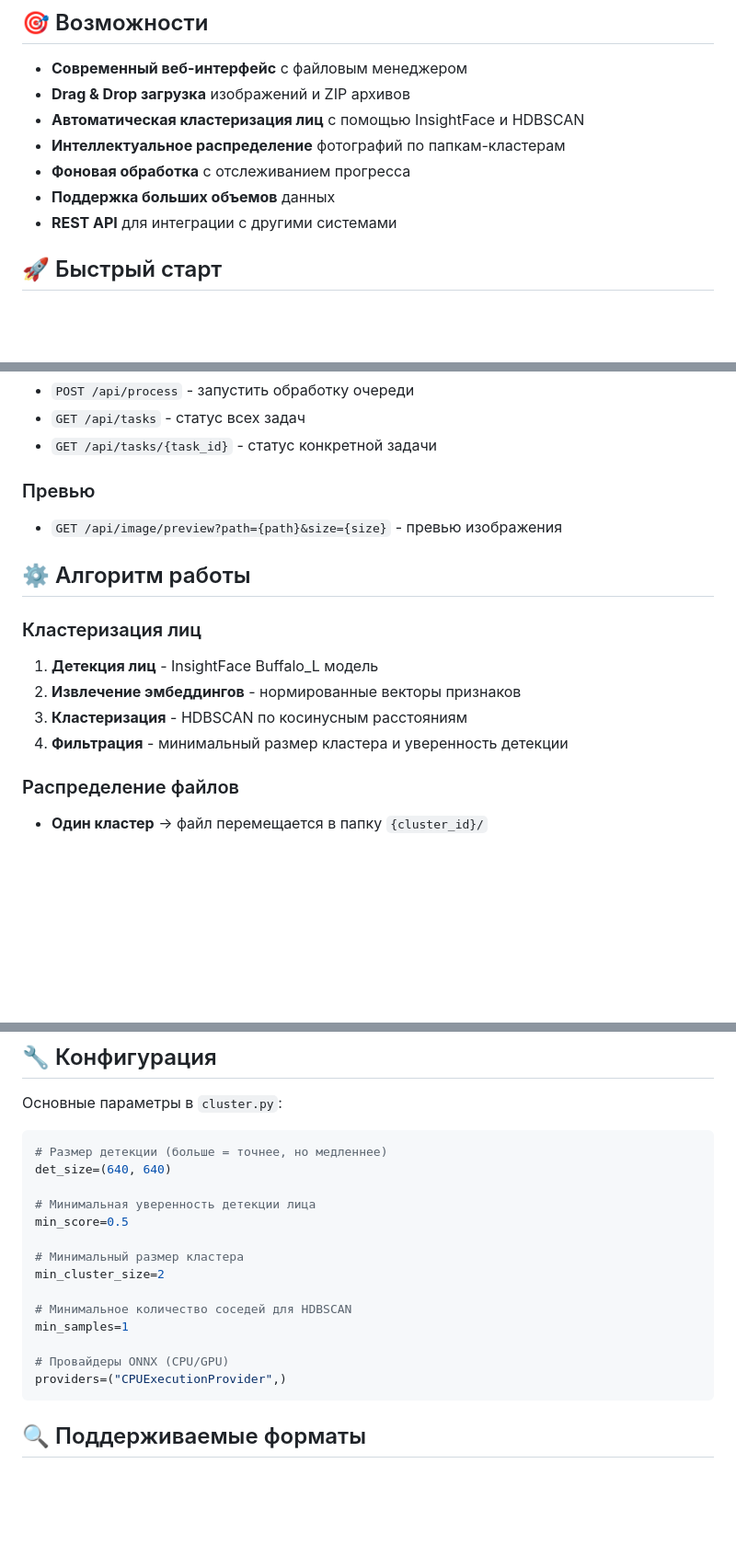
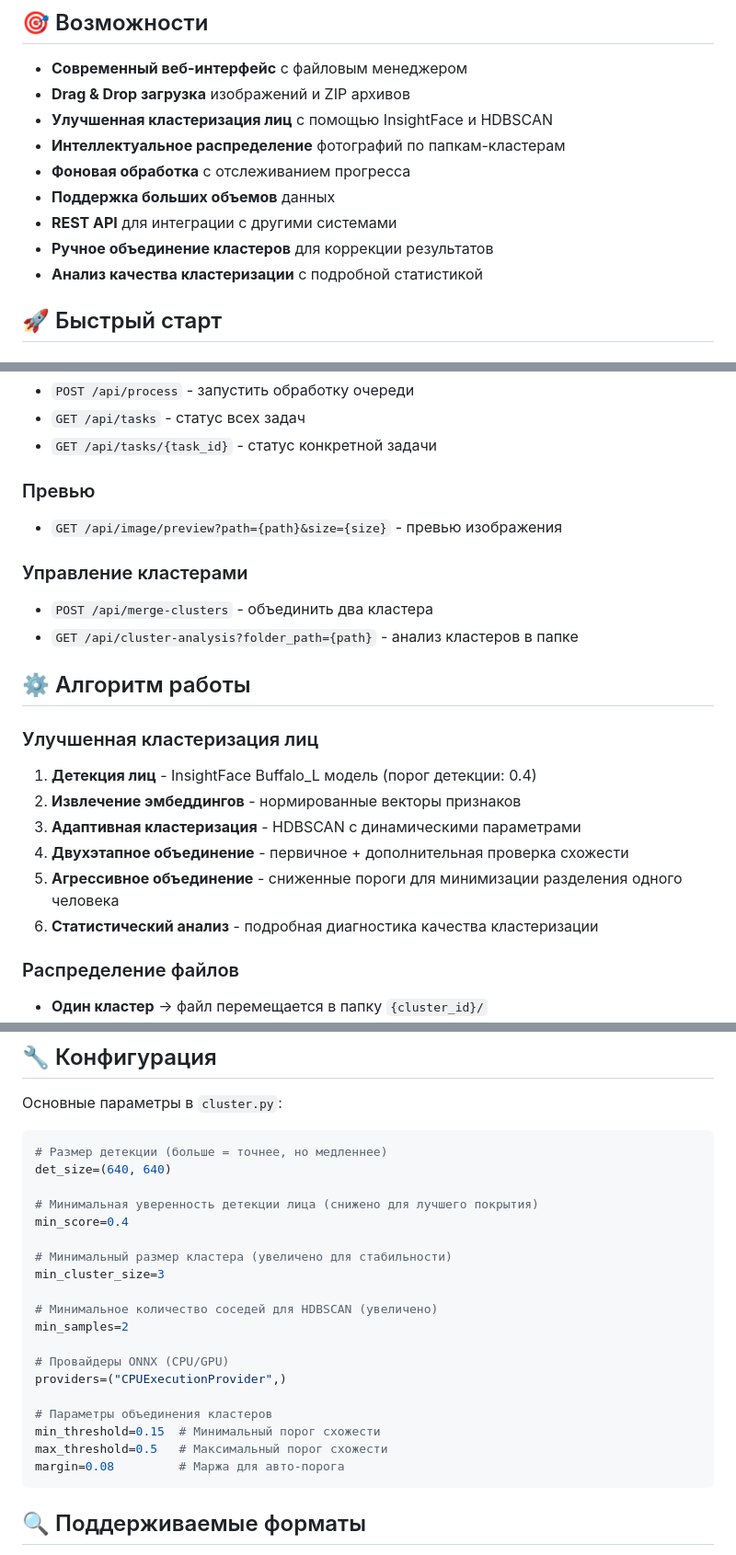
Before and after one commit to RockInMyHead/photo_granat, a Markdown page: README.md, 3 parts joined by grey strips. Shown: that part at 92% size. Drawn GitHub-style; blank space fills up the shorter version.

Commit message:
Update README with improved clustering algorithm details
- Added information about enhanced clustering features
- Documented new API endpoints for cluster management
- Updated configuration parameters
- Added details about two-stage cluster merging
- Included adaptive HDBSCAN parameters

````diff
--- a/README.md
+++ b/README.md
@@ -6,11 +6,13 @@
 
 - **Современный веб-интерфейс** с файловым менеджером
 - **Drag & Drop загрузка** изображений и ZIP архивов
-- **Автоматическая кластеризация лиц** с помощью InsightFace и HDBSCAN
+- **Улучшенная кластеризация лиц** с помощью InsightFace и HDBSCAN
 - **Интеллектуальное распределение** фотографий по папкам-кластерам
 - **Фоновая обработка** с отслеживанием прогресса
 - **Поддержка больших объемов** данных
 - **REST API** для интеграции с другими системами
+- **Ручное объединение кластеров** для коррекции результатов
+- **Анализ качества кластеризации** с подробной статистикой
 
 ## 🚀 Быстрый старт
 
@@ -81,13 +83,19 @@ uvicorn main:app --host 0.0.0.0 --port 8000 --reload
 ### Превью
 - `GET /api/image/preview?path={path}&size={size}` - превью изображения
 
+### Управление кластерами
+- `POST /api/merge-clusters` - объединить два кластера
+- `GET /api/cluster-analysis?folder_path={path}` - анализ кластеров в папке
+
 ## ⚙️ Алгоритм работы
 
-### Кластеризация лиц
-1. **Детекция лиц** - InsightFace Buffalo_L модель
+### Улучшенная кластеризация лиц
+1. **Детекция лиц** - InsightFace Buffalo_L модель (порог детекции: 0.4)
 2. **Извлечение эмбеддингов** - нормированные векторы признаков
-3. **Кластеризация** - HDBSCAN по косинусным расстояниям
-4. **Фильтрация** - минимальный размер кластера и уверенность детекции
+3. **Адаптивная кластеризация** - HDBSCAN с динамическими параметрами
+4. **Двухэтапное объединение** - первичное + дополнительная проверка схожести
+5. **Агрессивное объединение** - сниженные пороги для минимизации разделения одного человека
+6. **Статистический анализ** - подробная диагностика качества кластеризации
 
 ### Распределение файлов
 - **Один кластер** → файл перемещается в папку `{cluster_id}/`
@@ -103,17 +111,22 @@ uvicorn main:app --host 0.0.0.0 --port 8000 --reload
 # Размер детекции (больше = точнее, но медленнее)
 det_size=(640, 640)
 
-# Минимальная уверенность детекции лица
-min_score=0.5
+# Минимальная уверенность детекции лица (снижено для лучшего покрытия)
+min_score=0.4
 
-# Минимальный размер кластера
-min_cluster_size=2
+# Минимальный размер кластера (увеличено для стабильности)
+min_cluster_size=3
 
-# Минимальное количество соседей для HDBSCAN
-min_samples=1
+# Минимальное количество соседей для HDBSCAN (увеличено)
+min_samples=2
 
 # Провайдеры ONNX (CPU/GPU)
 providers=("CPUExecutionProvider",)
+
+# Параметры объединения кластеров
+min_threshold=0.15  # Минимальный порог схожести
+max_threshold=0.5   # Максимальный порог схожести
+margin=0.08         # Маржа для авто-порога
 ```
 
 ## 🔍 Поддерживаемые форматы
````
